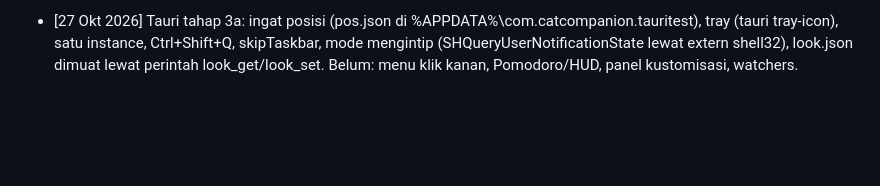
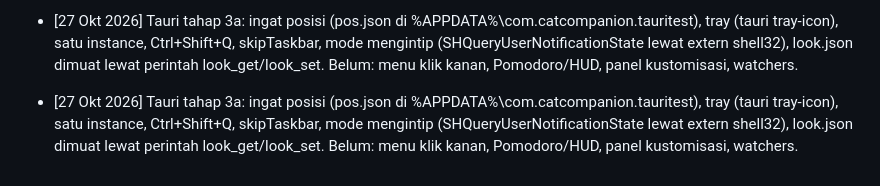
Before and after one commit to fathun12/cat-companion-tauri, a Markdown page: docs/SPEC.md, the part around the change. Drawn GitHub-style; blank space fills up the shorter version.

Commit message:
Tauri tahap 3a: posisi, tray, satu instance, mengintip, look.json

```diff
--- a/docs/SPEC.md
+++ b/docs/SPEC.md
@@ -293,3 +293,5 @@ Hal yang belum diverifikasi AI penulis: isi lengkap `look.js` (kecuali 25 baris
 - [26 Okt 2026] REPO cat-companion-tauri, tahap 2b: renderer dipecah jadi modul ES di web\js (state, actions, look, rig, typing, scroll, celebrate, drink, animate, input, main), tanpa Vite. Pose mengetik, scroll, perayaan, minum dan pewarnaan sudah dipindah. Perayaan/minum dipicu event Tauri 'celebrate' dan 'say' (payload [teks, jenis]); sementara dites lewat klik kanan. Belum: look.json/panel, tray, menu klik kanan, Pomodoro/HUD, watchers, ingat posisi, mengintip.
 
 - [27 Okt 2026] Tauri tahap 3a: ingat posisi (pos.json di %APPDATA%\com.catcompanion.tauritest), tray (tauri tray-icon), satu instance, Ctrl+Shift+Q, skipTaskbar, mode mengintip (SHQueryUserNotificationState lewat extern shell32), look.json dimuat lewat perintah look_get/look_set. Belum: menu klik kanan, Pomodoro/HUD, panel kustomisasi, watchers.
+
+- [27 Okt 2026] Tauri tahap 3a: ingat posisi (pos.json di %APPDATA%\com.catcompanion.tauritest), tray (tauri tray-icon), satu instance, Ctrl+Shift+Q, skipTaskbar, mode mengintip (SHQueryUserNotificationState lewat extern shell32), look.json dimuat lewat perintah look_get/look_set. Belum: menu klik kanan, Pomodoro/HUD, panel kustomisasi, watchers.
```
